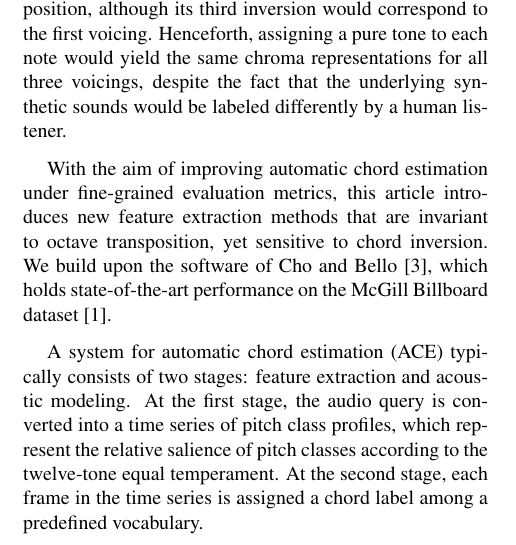
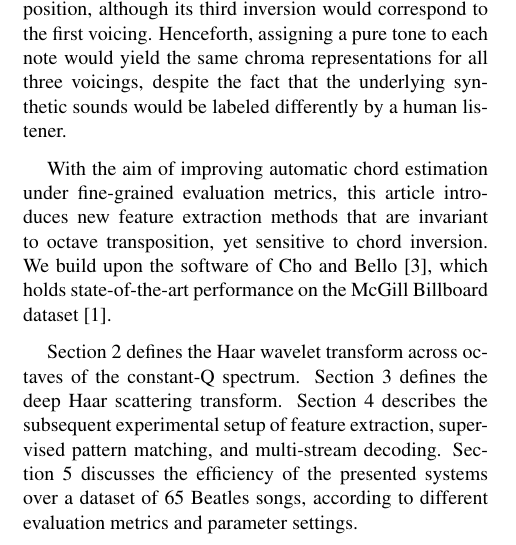
Before and after one commit to crm313/ISMIR2016, a LaTeX paper (WaveletScatteringISMIR2016.tex): part of one column of page 1 of 5, cut so that both start at the same text. Compiled offline with pdfLaTeX.

Commit message:
write outline

```diff
--- a/WaveletScatteringISMIR2016.tex
+++ b/WaveletScatteringISMIR2016.tex
@@ -165,16 +165,23 @@ We build upon the software of Cho and Bello \cite{cho2013mirex}, which
 holds state-of-the-art performance on the McGill Billboard dataset
 \cite{burgoyne2011}.
 
+Section 2 defines the Haar wavelet transform across octaves
+of the constant-Q spectrum.
+Section 3 defines the deep Haar scattering transform.
+Section 4 describes the subsequent experimental setup
+of feature extraction, supervised pattern matching,
+and multi-stream decoding.
+Section 5 discusses the efficiency of the presented systems over
+a dataset of 65 Beatles songs, according to different evaluation
+metrics and parameter settings.
 
-A system for automatic chord estimation (ACE) typically consists of two stages:
-feature extraction and acoustic modeling.
-At the first stage, the audio query is converted into a time series of
-pitch class profiles, which represent the relative salience of
-pitch classes according to the twelve-tone equal temperament.
-At the second stage, each frame in the time series is assigned
-a chord label among a predefined vocabulary.
-
-
+%A system for automatic chord estimation (ACE) typically consists of two stages:
+%feature extraction and acoustic modeling.
+%At the first stage, the audio query is converted into a time series of
+%pitch class profiles, which represent the relative salience of
+%pitch classes according to the twelve-tone equal temperament.
+%At the second stage, each frame in the time series is assigned
+%a chord label among a predefined vocabulary.
 
 %%%%%%%%%%%%%%%%%%%%%%%%%%%%%%%%%%%%%%%%%%%%%%%%%%
 
```
Also changed, not shown: WaveletScatteringISMIR2016.pdf, 3 other files.
